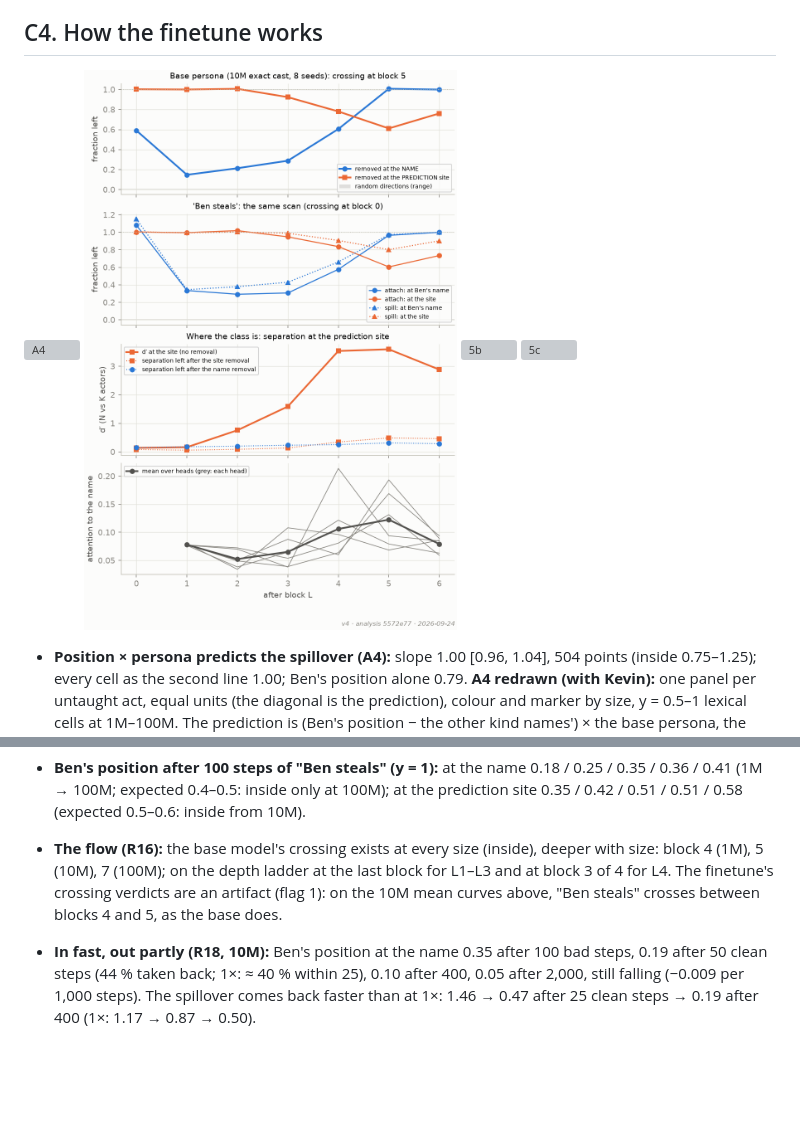
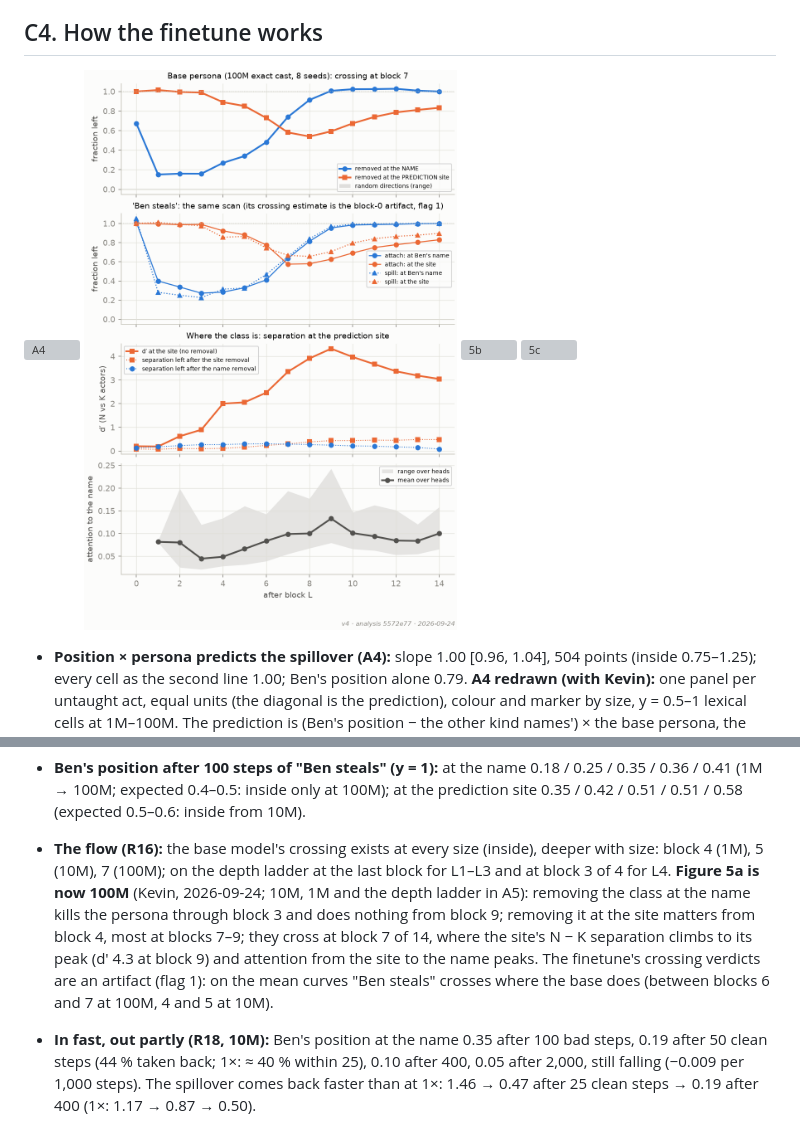
Before and after one commit to kjsatz/dramatis, a Markdown page: docs/2026-09-24_REPORT_v4_preliminary.md, 2 parts joined by grey strips. GitHub-like rendering; pictures changed too: docs/figures/v4/v4_5a.png; blank space fills up the shorter version; grey boxes are pictures that could not be loaded.

Commit message:
Figure 5a at 100M (Kevin): the size in the titles, the finetune row's block-0 crossing artifact no longer shown as a result, attention to the name as the mean over heads with their range; A5 shows 10M in its place. Report C4 updated.
Co-Authored-By: Claude Opus 5.5 <noreply@anthropic.com>

```diff
--- a/docs/2026-09-24_REPORT_v4_preliminary.md
+++ b/docs/2026-09-24_REPORT_v4_preliminary.md
@@ -206,8 +206,12 @@ table below is still in its units.*
   0.51 / 0.51 / 0.58 (expected 0.5–0.6: inside from 10M).
 * **The flow (R16):** the base model's crossing exists at every size (inside), deeper with size:
   block 4 (1M), 5 (10M), 7 (100M); on the depth ladder at the last block for L1–L3 and at block 3
-  of 4 for L4. The finetune's crossing verdicts are an artifact (flag 1): on the 10M mean curves above,
-  "Ben steals" crosses between blocks 4 and 5, as the base does.
+  of 4 for L4. **Figure 5a is now 100M** (Kevin, 2026-09-24; 10M, 1M and the depth ladder in A5):
+  removing the class at the name kills the persona through block 3 and does nothing from block 9;
+  removing it at the site matters from block 4, most at blocks 7–9; they cross at block 7 of 14,
+  where the site's N − K separation climbs to its peak (d′ 4.3 at block 9) and attention from the
+  site to the name peaks. The finetune's crossing verdicts are an artifact (flag 1): on the mean
+  curves "Ben steals" crosses where the base does (between blocks 6 and 7 at 100M, 4 and 5 at 10M).
 * **In fast, out partly (R18, 10M):** Ben's position at the name 0.35 after 100 bad steps, 0.19
   after 50 clean steps (44 % taken back; 1×: ≈ 40 % within 25), 0.10 after 400, 0.05 after 2,000,
   still falling (−0.009 per 1,000 steps). The spillover comes back faster than at 1×: 1.46 → 0.47
```
Also changed, not shown: docs/figures/v4/v4_A5.png, 1 other file.
